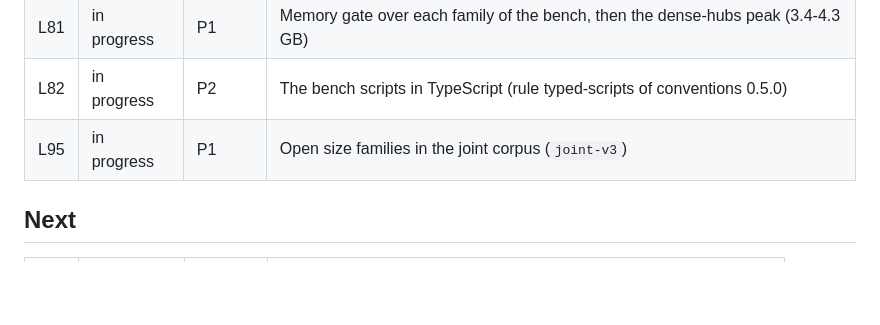
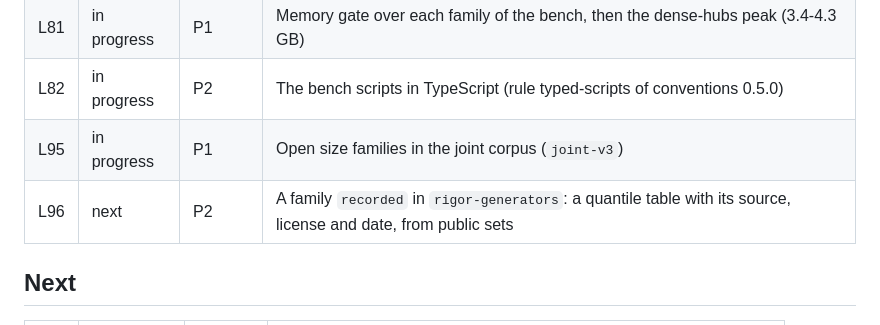
Before and after one commit to mark1russell7/layout-contract, a Markdown page: docs/ROADMAP.md, the part around the change. GitHub-like rendering; blank space fills up the shorter version.

Commit message:
docs: name the planned family of recorded sizes (L96)
Co-Authored-By: Claude Opus 5.5 <noreply@anthropic.com>

```diff
--- a/docs/ROADMAP.md
+++ b/docs/ROADMAP.md
@@ -12,6 +12,7 @@ This file lists the items of the roadmap of this repository. The status page of
 | L81 | in progress | P1 | Memory gate over each family of the bench, then the dense-hubs peak (3.4-4.3 GB) |
 | L82 | in progress | P2 | The bench scripts in TypeScript (rule typed-scripts of conventions 0.5.0) |
 | L95 | in progress | P1 | Open size families in the joint corpus (`joint-v3`) |
+| L96 | next | P2 | A family `recorded` in `rigor-generators`: a quantile table with its source, license and date, from public sets |
 
 ## Next
 
```
Also changed, not shown: docs/JOINT-CORPUS.md (+1 -1 lines).
